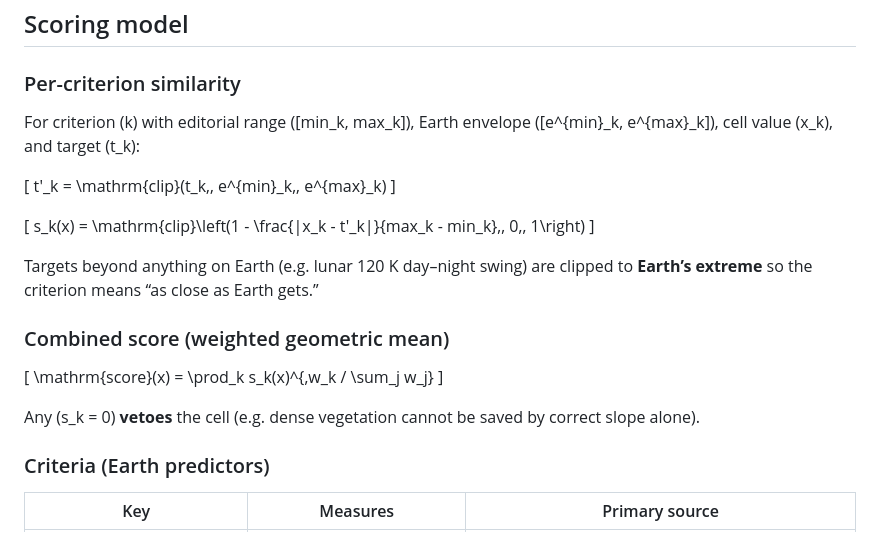
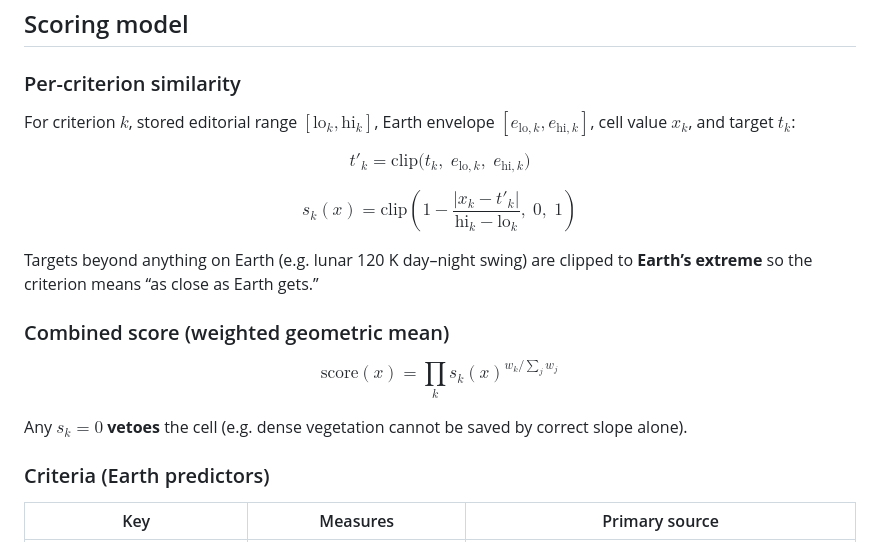
Before and after one commit to KraKEn-bit/TerraNova, a Markdown page: README.md, the part around the change. Drawn GitHub-style.

Commit message:
docs: fix README scoring formulas for GitHub math rendering

```diff
--- a/README.md
+++ b/README.md
@@ -104,25 +104,25 @@ End-to-end pipeline (offline build → online query):
 
 ### Per-criterion similarity
 
-For criterion \(k\) with editorial range \([min_k, max_k]\), Earth envelope \([e^{min}_k, e^{max}_k]\), cell value \(x_k\), and target \(t_k\):
+For criterion $k$, stored editorial range $[\mathrm{lo}_k, \mathrm{hi}_k]$, Earth envelope $[e_{\mathrm{lo},k}, e_{\mathrm{hi},k}]$, cell value $x_k$, and target $t_k$:
 
-\[
-t'_k = \mathrm{clip}(t_k,\, e^{min}_k,\, e^{max}_k)
-\]
+$$
+t'_k = \mathrm{clip}\bigl(t_k,\; e_{\mathrm{lo},k},\; e_{\mathrm{hi},k}\bigr)
+$$
 
-\[
-s_k(x) = \mathrm{clip}\left(1 - \frac{|x_k - t'_k|}{max_k - min_k},\, 0,\, 1\right)
-\]
+$$
+s_k(x) = \mathrm{clip}\left(1 - \frac{\lvert x_k - t'_k \rvert}{\mathrm{hi}_k - \mathrm{lo}_k},\; 0,\; 1\right)
+$$
 
 Targets beyond anything on Earth (e.g. lunar 120 K day–night swing) are clipped to **Earth’s extreme** so the criterion means “as close as Earth gets.”
 
 ### Combined score (weighted geometric mean)
 
-\[
-\mathrm{score}(x) = \prod_k s_k(x)^{\,w_k / \sum_j w_j}
-\]
+$$
+\mathrm{score}(x) = \prod_k s_k(x)^{w_k / \sum_j w_j}
+$$
 
-Any \(s_k = 0\) **vetoes** the cell (e.g. dense vegetation cannot be saved by correct slope alone).
+Any $s_k = 0$ **vetoes** the cell (e.g. dense vegetation cannot be saved by correct slope alone).
 
 ### Criteria (Earth predictors)
 
```
